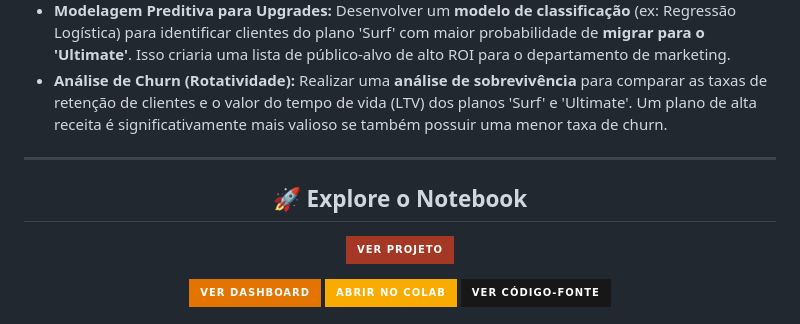
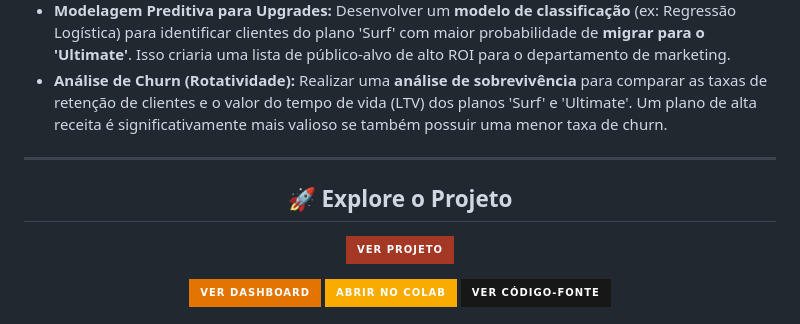
Before and after one commit to eduardocornelsen/magaline_revenue_analysis_story, a Markdown page: README.md, the part around one of its changes. Drawn GitHub-style; folded sections open; badges without logos.

Commit message:
docs: Update README to correct project exploration section

```diff
--- a/README.md
+++ b/README.md
@@ -167,11 +167,11 @@ Toda a análise está documentada em um **Jupyter Notebook**.
 * **Análise de Churn (Rotatividade):** Realizar uma **análise de sobrevivência** para comparar as taxas de retenção de clientes e o valor do tempo de vida (LTV) dos planos 'Surf' e 'Ultimate'. Um plano de alta receita é significativamente mais valioso se também possuir uma menor taxa de churn.
 
 
-***
+---
 
 <div align='center'>
 
-## 🚀 **Explore o Notebook**
+## 🚀 **Explore o Projeto**
 
 [![Ver Project](https://img.shields.io/badge/Ver%20Projeto-a53825?style=for-the-badge&logo=rocket&logoColor=FFFFFF)](https://eduardocornelsen.github.io/megaline_revenue_analysis_story/)
 
```
Also changed, not shown: other parts of README.md (+1 -1 lines).
